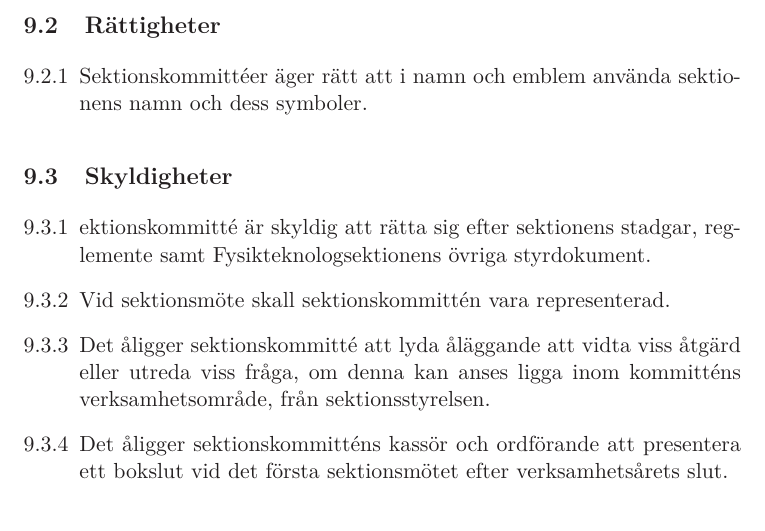
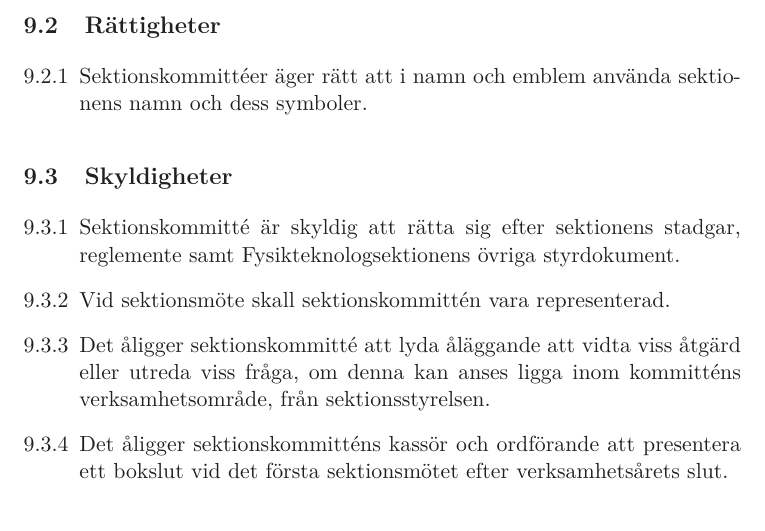
Before and after one commit to fysikteknologsektionen/stadga, a LaTeX document (Stadga.tex): part of page 26 of 35, cut so that both start at the same text. Compiled offline with LaTeX, dvips and Ghostscript.

Commit message:
Redaktionell ändring

```diff
--- a/Stadga.tex
+++ b/Stadga.tex
@@ -975,7 +975,7 @@ arrangemang.
 \begin{enumerate}[\thesubsection .1]
 
 
-    \item ektionskommitté är skyldig att rätta sig efter sektionens stadgar,  reglemente samt Fysikteknologsektionens övriga styrdokument.
+    \item Sektionskommitté är skyldig att rätta sig efter sektionens stadgar,  reglemente samt Fysikteknologsektionens övriga styrdokument.
 
   \item Vid sektionsmöte skall sektionskommittén vara representerad.
 
```
